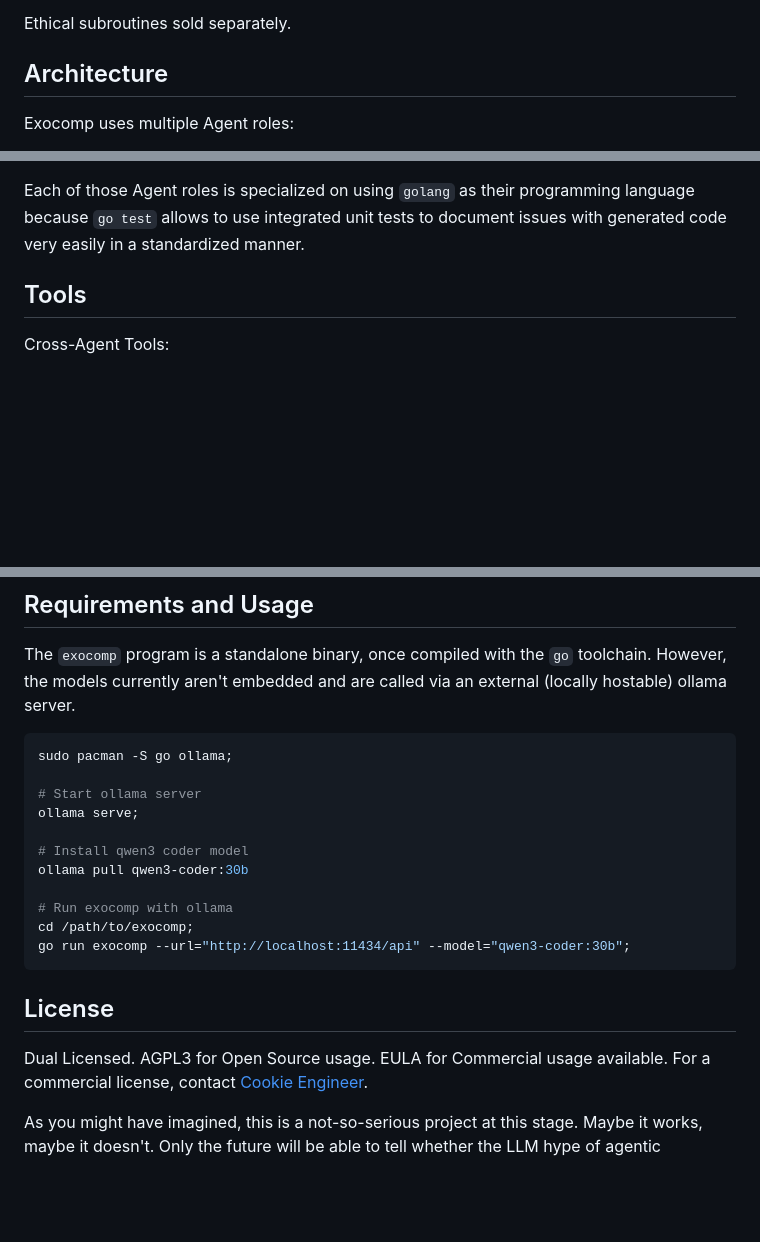
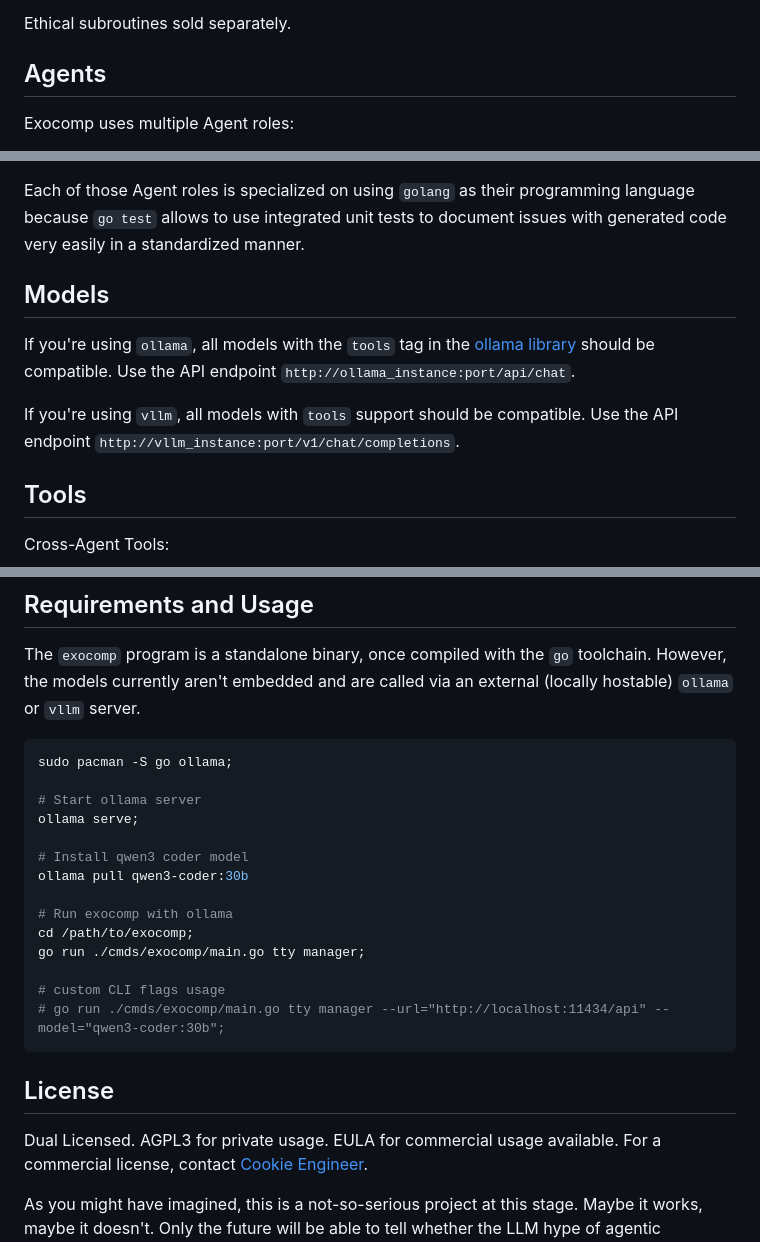
Before and after one commit to cookiengineer/exocomp, a Markdown page: README.md, 3 parts joined by grey strips. Rendered like a GitHub page; blank space fills up the shorter version.

Commit message:
:book: README

````diff
--- a/README.md
+++ b/README.md
@@ -28,7 +29,8 @@ except it doesn't cheat you out of your profits on the Dabo table.
 
 Ethical subroutines sold separately.
 
-## Architecture
+
+## Agents
 
 Exocomp uses multiple Agent roles:
 
@@ -43,6 +45,16 @@ so the `coder` and `tester` roles are meant for short agent lifecycles.
 Each of those Agent roles is specialized on using `golang` as their programming
 language because `go test` allows to use integrated unit tests to document issues
 with generated code very easily in a standardized manner.
+
+
+## Models
+
+If you're using `ollama`, all models with the `tools` tag in the [ollama library](https://ollama.com/library)
+should be compatible. Use the API endpoint `http://ollama_instance:port/api/chat`.
+
+If you're using `vllm`, all models with `tools` support should be compatible.
+Use the API endpoint `http://vllm_instance:port/v1/chat/completions`.
+
 
 ## Tools
 
@@ -64,7 +76,7 @@ Operating System Tools:
 
 The `exocomp` program is a standalone binary, once compiled with the `go` toolchain.
 However, the models currently aren't embedded and are called via an external
-(locally hostable) ollama server.
+(locally hostable) `ollama` or `vllm` server.
 
 ```bash
 sudo pacman -S go ollama;
@@ -77,13 +89,16 @@ ollama pull qwen3-coder:30b
 
 # Run exocomp with ollama
 cd /path/to/exocomp;
-go run exocomp --url="http://localhost:11434/api" --model="qwen3-coder:30b";
+go run ./cmds/exocomp/main.go tty manager;
+
+# custom CLI flags usage
+# go run ./cmds/exocomp/main.go tty manager --url="http://localhost:11434/api" --model="qwen3-coder:30b";
 ```
 
 
 ## License
 
-Dual Licensed. AGPL3 for Open Source usage. EULA for Commercial usage available.
+Dual Licensed. AGPL3 for private usage. EULA for commercial usage available.
 For a commercial license, contact [Cookie Engineer](https://cookie.engineer).
 
 As you might have imagined, this is a not-so-serious project at this stage.
````
Also changed, not shown: other parts of README.md (+1 -0 lines).
